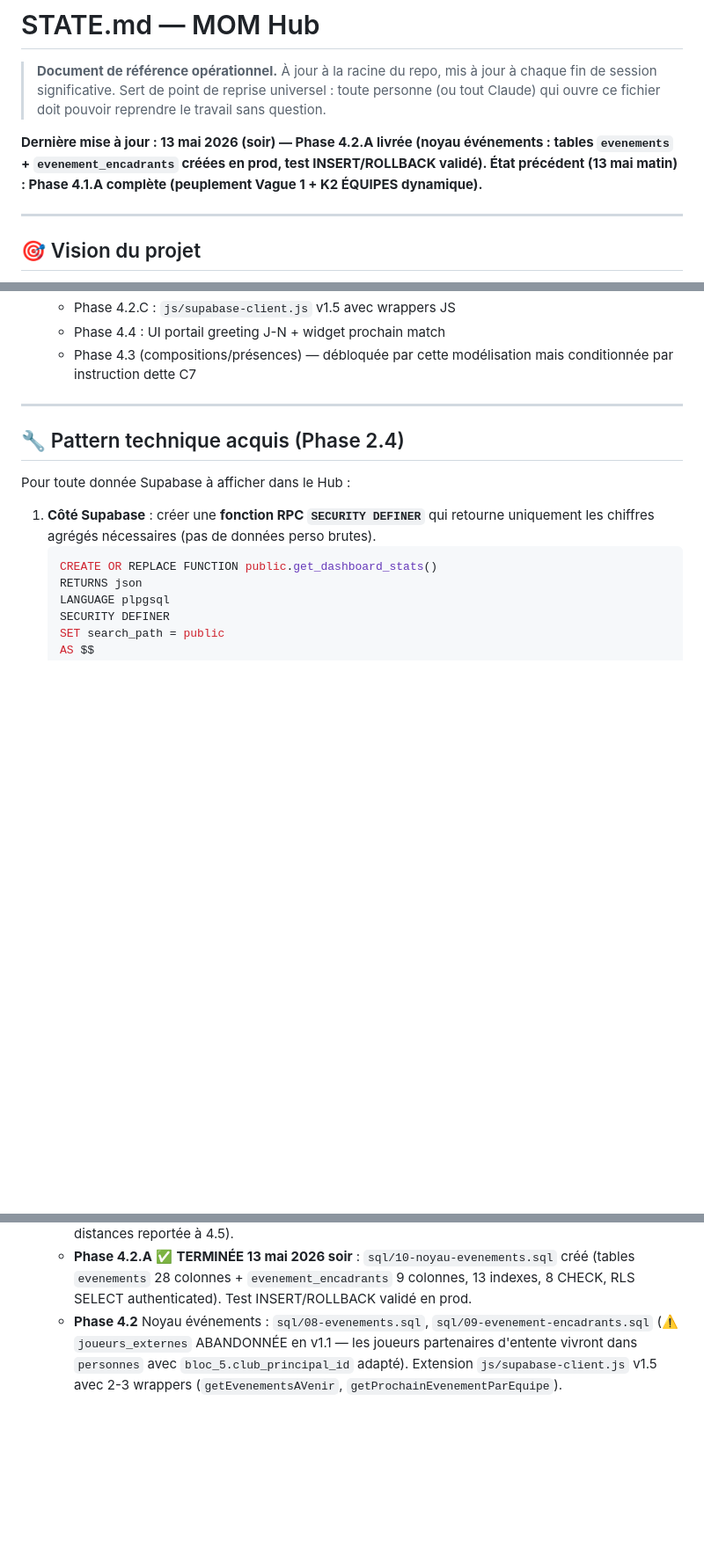
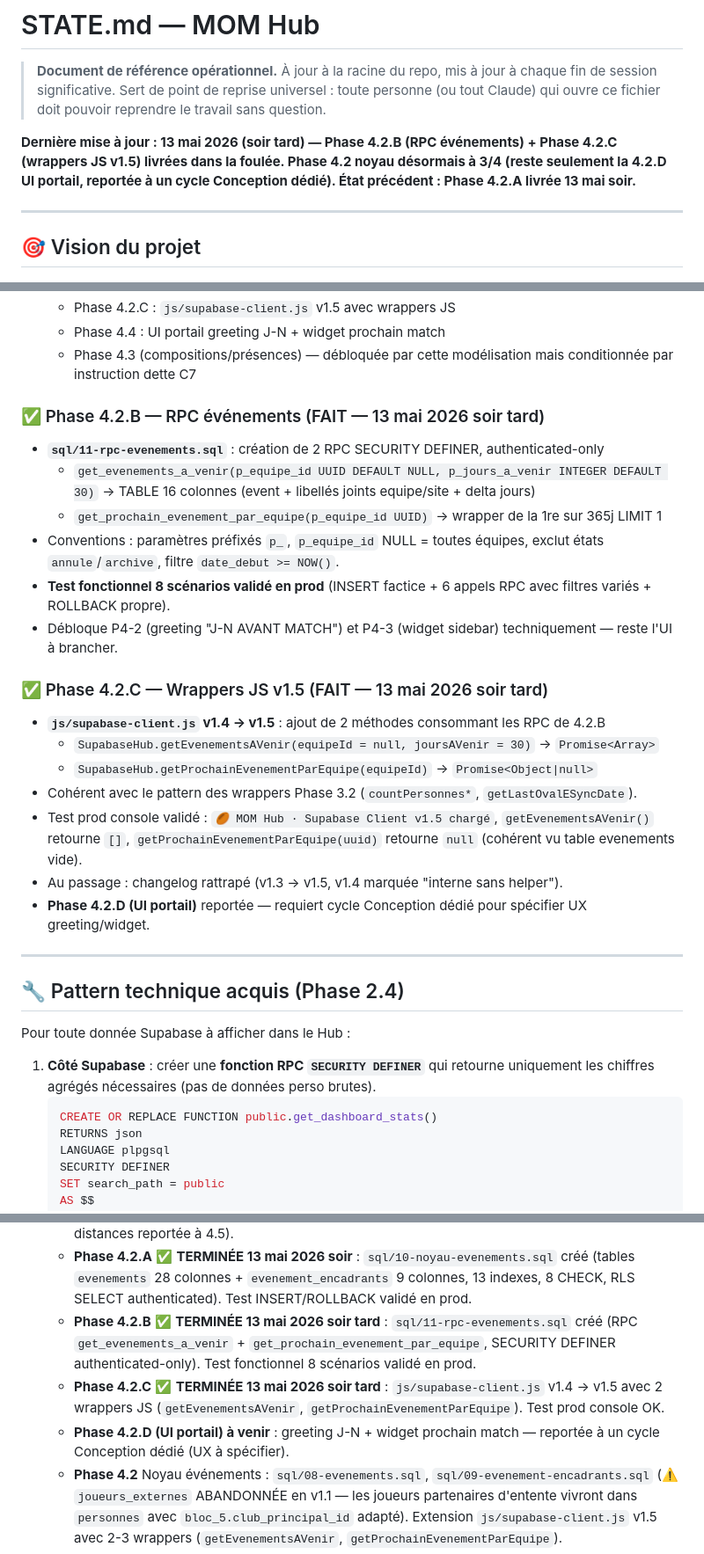
Before and after one commit to Manu-MOM/mom-hub, a Markdown page: STATE.md, 3 parts joined by grey strips. Shown at 88% size. GitHub-like rendering; blank space fills up the shorter version.

Commit message:
Phase 4.2.B + 4.2.C livrées — MAJ STATE.md
- Section Phase 4.2.B (RPC événements) ajoutée
  - Section Phase 4.2.C (wrappers JS v1.5) ajoutée
  - Plan Phase 4 : 4.2.A/B/C marquées TERMINÉES, 4.2.D (UI) reportée à Conception
  - Travaux prioritaires : Phase 4.3 (conditionnée par dette C7) en tête, alternative 4.4 ou dette (h) SITES

```diff
--- a/STATE.md
+++ b/STATE.md
@@ -3,7 +3,7 @@
 > **Document de référence opérationnel.** À jour à la racine du repo, mis à jour à chaque fin de session significative.
 > Sert de point de reprise universel : toute personne (ou tout Claude) qui ouvre ce fichier doit pouvoir reprendre le travail sans question.
 
-**Dernière mise à jour : 13 mai 2026 (soir) — Phase 4.2.A livrée (noyau événements : tables `evenements` + `evenement_encadrants` créées en prod, test INSERT/ROLLBACK validé). État précédent (13 mai matin) : Phase 4.1.A complète (peuplement Vague 1 + K2 ÉQUIPES dynamique).**
+**Dernière mise à jour : 13 mai 2026 (soir tard) — Phase 4.2.B (RPC événements) + Phase 4.2.C (wrappers JS v1.5) livrées dans la foulée. Phase 4.2 noyau désormais à 3/4 (reste seulement la 4.2.D UI portail, reportée à un cycle Conception dédié). État précédent : Phase 4.2.A livrée 13 mai soir.**
 
 ---
 
@@ -116,6 +116,23 @@ Détails techniques :
   - Phase 4.2.C : `js/supabase-client.js` v1.5 avec wrappers JS
   - Phase 4.4 : UI portail greeting J-N + widget prochain match
   - Phase 4.3 (compositions/présences) — débloquée par cette modélisation mais conditionnée par instruction dette C7
+
+### ✅ Phase 4.2.B — RPC événements (FAIT — 13 mai 2026 soir tard)
+- **`sql/11-rpc-evenements.sql`** : création de 2 RPC SECURITY DEFINER, authenticated-only
+  - `get_evenements_a_venir(p_equipe_id UUID DEFAULT NULL, p_jours_a_venir INTEGER DEFAULT 30)` → TABLE 16 colonnes (event + libellés joints equipe/site + delta jours)
+  - `get_prochain_evenement_par_equipe(p_equipe_id UUID)` → wrapper de la 1re sur 365j LIMIT 1
+- Conventions : paramètres préfixés `p_`, `p_equipe_id` NULL = toutes équipes, exclut états `annule`/`archive`, filtre `date_debut >= NOW()`.
+- **Test fonctionnel 8 scénarios validé en prod** (INSERT factice + 6 appels RPC avec filtres variés + ROLLBACK propre).
+- Débloque P4-2 (greeting "J-N AVANT MATCH") et P4-3 (widget sidebar) techniquement — reste l'UI à brancher.
+
+### ✅ Phase 4.2.C — Wrappers JS v1.5 (FAIT — 13 mai 2026 soir tard)
+- **`js/supabase-client.js` v1.4 → v1.5** : ajout de 2 méthodes consommant les RPC de 4.2.B
+  - `SupabaseHub.getEvenementsAVenir(equipeId = null, joursAVenir = 30)` → `Promise<Array>`
+  - `SupabaseHub.getProchainEvenementParEquipe(equipeId)` → `Promise<Object|null>`
+- Cohérent avec le pattern des wrappers Phase 3.2 (`countPersonnes*`, `getLastOvalESyncDate`).
+- Test prod console validé : `🏉 MOM Hub · Supabase Client v1.5 chargé`, `getEvenementsAVenir()` retourne `[]`, `getProchainEvenementParEquipe(uuid)` retourne `null` (cohérent vu table evenements vide).
+- Au passage : changelog rattrapé (v1.3 → v1.5, v1.4 marquée "interne sans helper").
+- **Phase 4.2.D (UI portail)** reportée — requiert cycle Conception dédié pour spécifier UX greeting/widget.
 
 ---
 
@@ -384,6 +403,9 @@ Dossiers clés :
   - **Phase 4.1.A** ✅ **TERMINÉE 13 mai 2026 matin** : peuplement Vague 1 (11 ententes + 11 équipes + 23 attaches M14 MOM en `regulier`) via `sql/06-peuplement-vague1-equipes.sql`. **Phase 4.1.A bis** : K2 ÉQUIPES dynamique via `sql/09-rpc-equipes.sql` (RPC `count_equipes_actives`) + `js/dashboard-stats.js` v2.1 + `index.html` patché (`id="stat-equipes"`). Ferme partie ÉQUIPES de dette #5. SAR (37) et ASCS (2) M14 attaches reportées à Phase 4.3 après dette C7.
   - **Phase 4.1.B** ✅ **TERMINÉE** : `sql/07-sites.sql` (sites + distances_sites créés ; en prod : 3 sites MOM uniquement à ce jour — les 2 INSERT adversaires fréquents pas encore exécutés ; API distances reportée à 4.5).
   - **Phase 4.2.A** ✅ **TERMINÉE 13 mai 2026 soir** : `sql/10-noyau-evenements.sql` créé (tables `evenements` 28 colonnes + `evenement_encadrants` 9 colonnes, 13 indexes, 8 CHECK, RLS SELECT authenticated). Test INSERT/ROLLBACK validé en prod.
+  - **Phase 4.2.B** ✅ **TERMINÉE 13 mai 2026 soir tard** : `sql/11-rpc-evenements.sql` créé (RPC `get_evenements_a_venir` + `get_prochain_evenement_par_equipe`, SECURITY DEFINER authenticated-only). Test fonctionnel 8 scénarios validé en prod.
+  - **Phase 4.2.C** ✅ **TERMINÉE 13 mai 2026 soir tard** : `js/supabase-client.js` v1.4 → v1.5 avec 2 wrappers JS (`getEvenementsAVenir`, `getProchainEvenementParEquipe`). Test prod console OK.
+  - **Phase 4.2.D (UI portail) à venir** : greeting J-N + widget prochain match — reportée à un cycle Conception dédié (UX à spécifier).
   - **Phase 4.2** Noyau événements : `sql/08-evenements.sql`, `sql/09-evenement-encadrants.sql` (⚠️ `joueurs_externes` ABANDONNÉE en v1.1 — les joueurs partenaires d'entente vivront dans `personnes` avec `bloc_5.club_principal_id` adapté). Extension `js/supabase-client.js` v1.5 avec 2-3 wrappers (`getEvenementsAVenir`, `getProchainEvenementParEquipe`).
   - **Phase 4.3** Compositions + présences : `sql/10-compositions.sql` + `composition_joueurs`, `sql/11-presences.sql`, 1 ALTER TABLE `personnes` (M-1 réduit), référentiel `groupes-joueur.json` v1.1 dans Drive, RPC `get_vivier_compo` (la plus complexe — joint `equipe_joueurs` Vague 1 pour flag d'attache régulier/renfort). **Condition préalable** : dette C7 instruite par conv Audits (audit doctrine OVAL-E pour joueurs SAR).
   - **Phase 4.4** Intégration UI portail : `dashboard-stats.js` v3 avec prochain match dans le greeting (P4-2) et nouveau widget sidebar (P4-3).
```
Also changed, not shown: other parts of STATE.md (+7 -5 lines).
